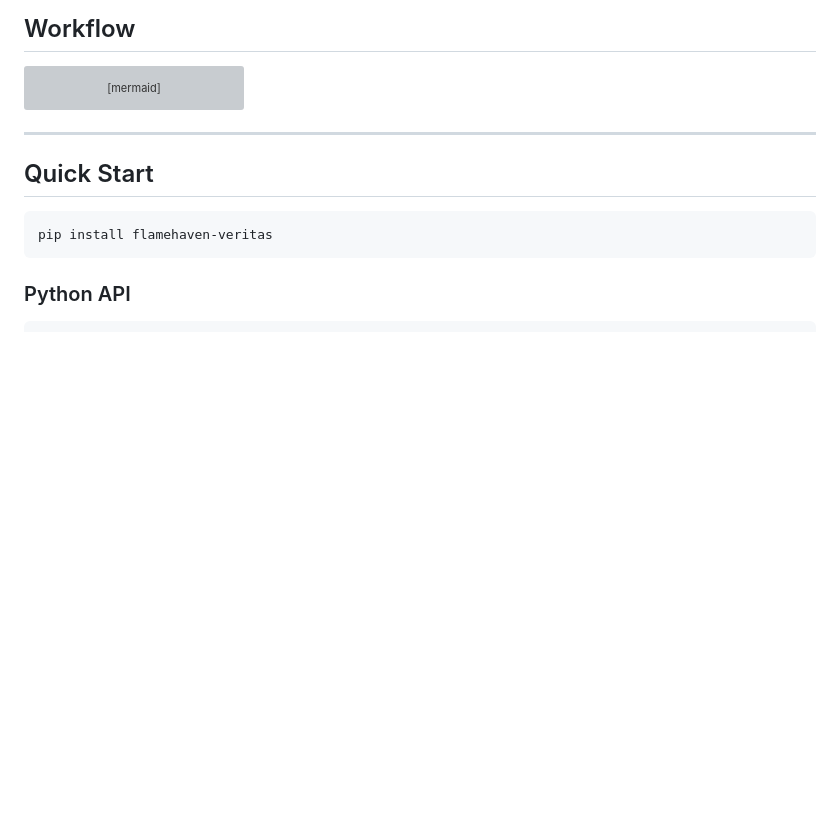
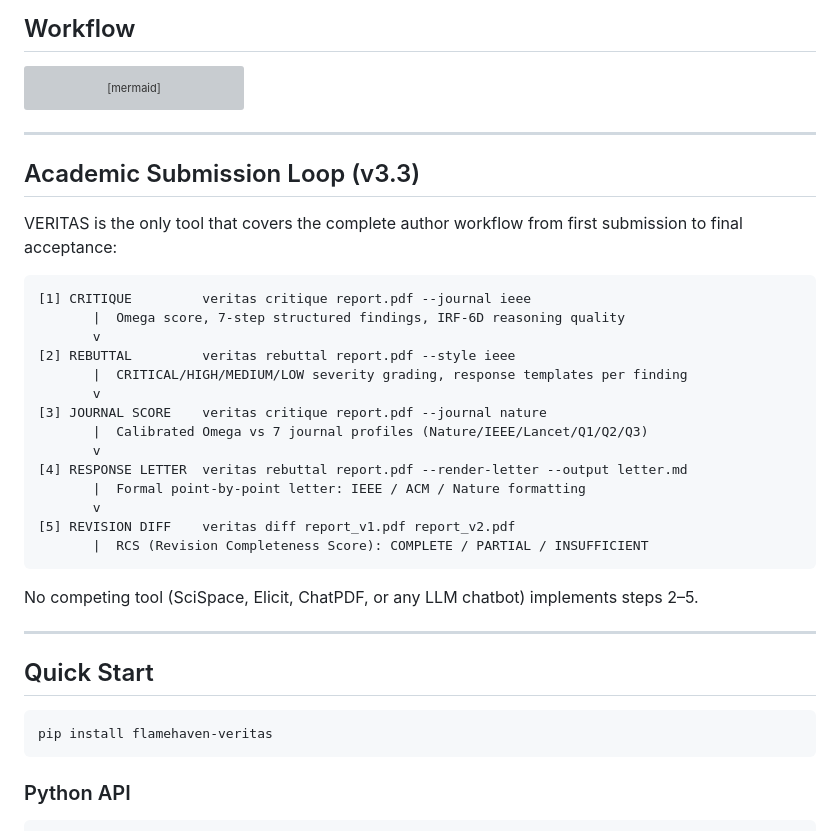
Before and after one commit to flamehaven01/Flamehaven-Veritas, a Markdown page: README.md, the part around one of its changes. GitHub-like rendering; blank space fills up the shorter version; grey boxes are pictures that could not be loaded.

````diff
--- a/README.md
+++ b/README.md
@@ -74,6 +98,31 @@ flowchart TD
     O --> S[LaTeX / TEX<br/>XeLaTeX]
     O --> T[MICA JSON<br/>Skill / Agent Pipeline]
 ```
+
+---
+
+## Academic Submission Loop (v3.3)
+
+VERITAS is the only tool that covers the complete author workflow from first submission to final acceptance:
+
+```
+[1] CRITIQUE         veritas critique report.pdf --journal ieee
+       |  Omega score, 7-step structured findings, IRF-6D reasoning quality
+       v
+[2] REBUTTAL         veritas rebuttal report.pdf --style ieee
+       |  CRITICAL/HIGH/MEDIUM/LOW severity grading, response templates per finding
+       v
+[3] JOURNAL SCORE    veritas critique report.pdf --journal nature
+       |  Calibrated Omega vs 7 journal profiles (Nature/IEEE/Lancet/Q1/Q2/Q3)
+       v
+[4] RESPONSE LETTER  veritas rebuttal report.pdf --render-letter --output letter.md
+       |  Formal point-by-point letter: IEEE / ACM / Nature formatting
+       v
+[5] REVISION DIFF    veritas diff report_v1.pdf report_v2.pdf
+       |  RCS (Revision Completeness Score): COMPLETE / PARTIAL / INSUFFICIENT
+```
+
+No competing tool (SciSpace, Elicit, ChatPDF, or any LLM chatbot) implements steps 2–5.
 
 ---
 
````
Also changed, not shown: other parts of README.md (+24 -0 lines).
